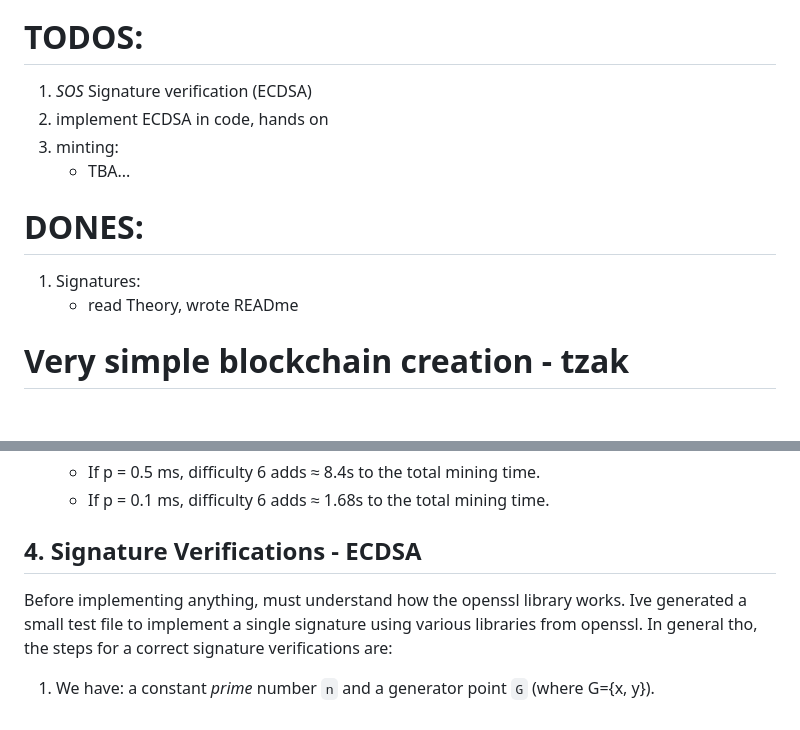
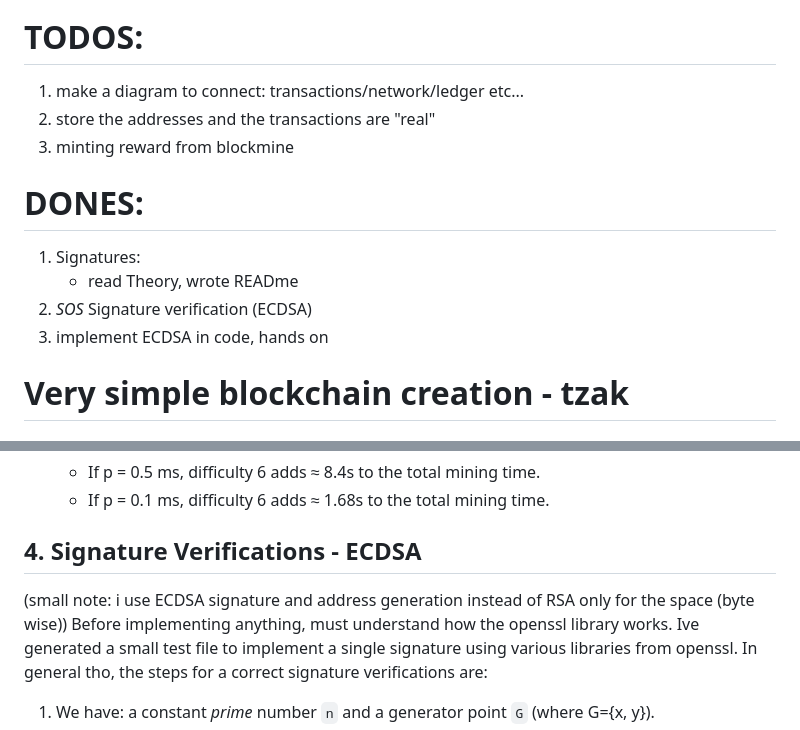
Before and after one commit to GSigioltzakis/Local-Blockchain, a Markdown page: README.md, 2 parts joined by grey strips. GitHub-like rendering.

```diff
--- a/README.md
+++ b/README.md
@@ -3,14 +3,15 @@
 </p>
 
 # TODOS:
-1) *SOS* Signature verification (ECDSA)
-2) implement ECDSA in code, hands on
-0) minting:
-    - TBA...
+1) make a diagram to connect: transactions/network/ledger etc...
+2) store the addresses and the transactions are "real"
+3) minting reward from blockmine
 
 # DONES:
 1) Signatures:
     - read Theory, wrote READme
+2) *SOS* Signature verification (ECDSA)
+3) implement ECDSA in code, hands on
 
 
 # Very simple blockchain creation - tzak
@@ -50,6 +51,7 @@ From the files `trans.cpp` and `trans.h`:
   - If p = 0.1 ms, difficulty 6 adds ≈ 1.68s to the total mining time.
 
 ## 4. Signature Verifications - ECDSA
+(small note: i use ECDSA signature and address generation instead of RSA only for the space (byte wise))
 Before implementing anything, must understand how the openssl library works. Ive generated a small test file to implement a single signature using various libraries from openssl. In general tho, the steps for a correct signature verifications are:
 1. We have: a constant *prime* number `n` and a generator point `G` (where G={x, y}).
 2. From those two now we need to generate a: `privKey` and a `pubKey`. The *private key* is not that hard to create as with a mathimatical "formula" we generate it as a random integer in the range of [1, n-1]. The *public key* is a bit more complex because we add an extra step. To find the public key we must multiply the private key with the generator point G: **`pubKey = privKey * G`**. That is called EC point multiplication (EC:Elliptic Curve).
```
Also changed, not shown: other parts of README.md (+33 -0 lines).
